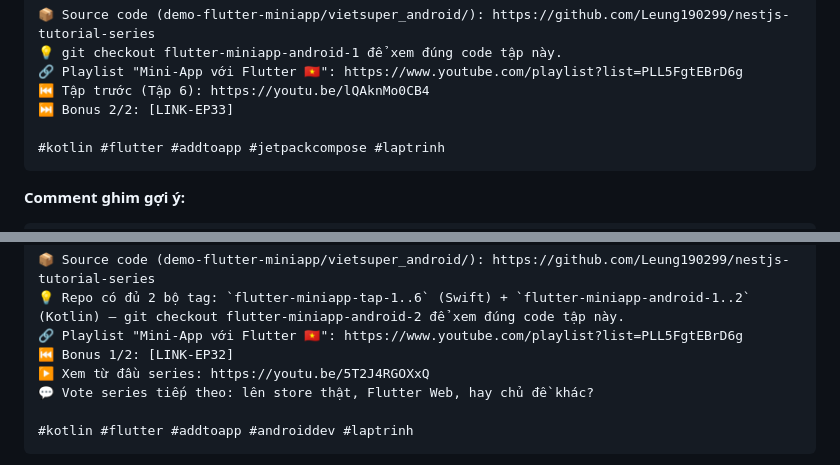
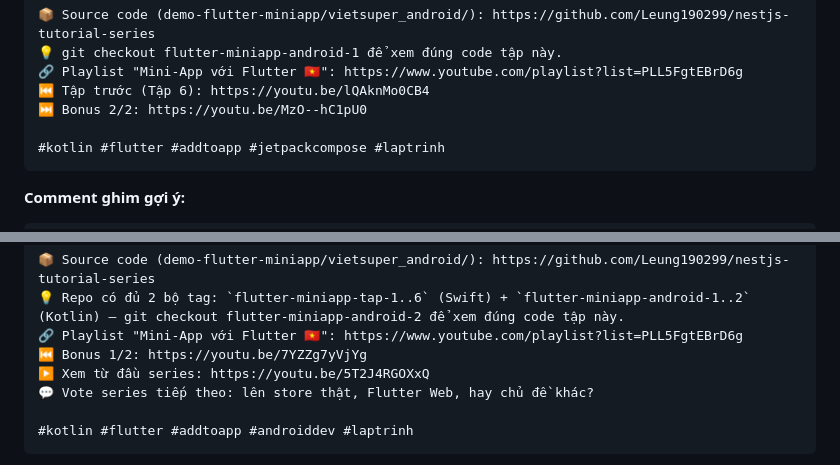
Before and after one commit to Leung190299/nestjs-tutorial-series, a Markdown page: docs/seo-youtube.md, 2 parts joined by grey strips. Rendered like a GitHub page.

Commit message:
docs: điền link YouTube thật cho 2 tập bonus Android
Co-Authored-By: Claude Fable 5 <noreply@anthropic.com>

````diff
--- a/docs/seo-youtube.md
+++ b/docs/seo-youtube.md
@@ -1135,7 +1137,7 @@ Compose trong 60 giây cho người biết Flutter (@Composable ≈ Widget, cùn
 💡 git checkout flutter-miniapp-android-1 để xem đúng code tập này.
 🔗 Playlist "Mini-App với Flutter 🇻🇳": https://www.youtube.com/playlist?list=PLL5FgtEBrD6g
 ⏮️ Tập trước (Tập 6): https://youtu.be/lQAknMo0CB4
-⏭️ Bonus 2/2: [LINK-EP33]
+⏭️ Bonus 2/2: https://youtu.be/MzO--hC1pU0
 
 #kotlin #flutter #addtoapp #jetpackcompose #laptrinh
 ```
@@ -1173,7 +1175,7 @@ Hai bài học thật không giấu diếm: (1) chip Ví trên Android vẫn ghi
 📦 Source code (demo-flutter-miniapp/vietsuper_android/): https://github.com/Leung190299/nestjs-tutorial-series
 💡 Repo có đủ 2 bộ tag: `flutter-miniapp-tap-1..6` (Swift) + `flutter-miniapp-android-1..2` (Kotlin) — git checkout flutter-miniapp-android-2 để xem đúng code tập này.
 🔗 Playlist "Mini-App với Flutter 🇻🇳": https://www.youtube.com/playlist?list=PLL5FgtEBrD6g
-⏮️ Bonus 1/2: [LINK-EP32]
+⏮️ Bonus 1/2: https://youtu.be/7YZZg7yVjYg
 ▶️ Xem từ đầu series: https://youtu.be/5T2J4RGOXxQ
 💬 Vote series tiếp theo: lên store thật, Flutter Web, hay chủ đề khác?
 
````
Also changed, not shown: other parts of docs/seo-youtube.md (+2 -0 lines).
